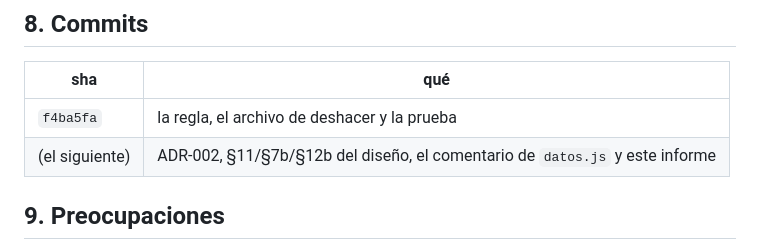
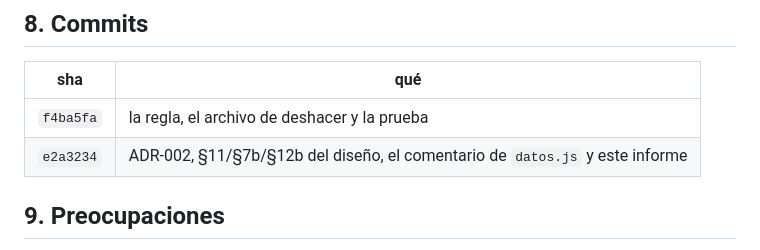
Before and after one commit to bestpriceguatemala/bestprice-contratos, a Markdown page: .superpowers/regla-porcentaje-2026-10-21.md, the part around the change. GitHub-like rendering.

Commit message:
Informe de la regla del porcentaje: el sha del segundo commit
Co-Authored-By: Claude Sonnet 5.5 <noreply@anthropic.com>

```diff
--- a/.superpowers/regla-porcentaje-2026-10-21.md
+++ b/.superpowers/regla-porcentaje-2026-10-21.md
@@ -232,7 +232,7 @@ Firestore; la prueba que fija la expresión exacta del archivo obliga a que camb
 | sha | qué |
 |---|---|
 | `f4ba5fa` | la regla, el archivo de deshacer y la prueba |
-| (el siguiente) | ADR-002, §11/§7b/§12b del diseño, el comentario de `datos.js` y este informe |
+| `e2a3234` | ADR-002, §11/§7b/§12b del diseño, el comentario de `datos.js` y este informe |
 
 ## 9. Preocupaciones
 
```
